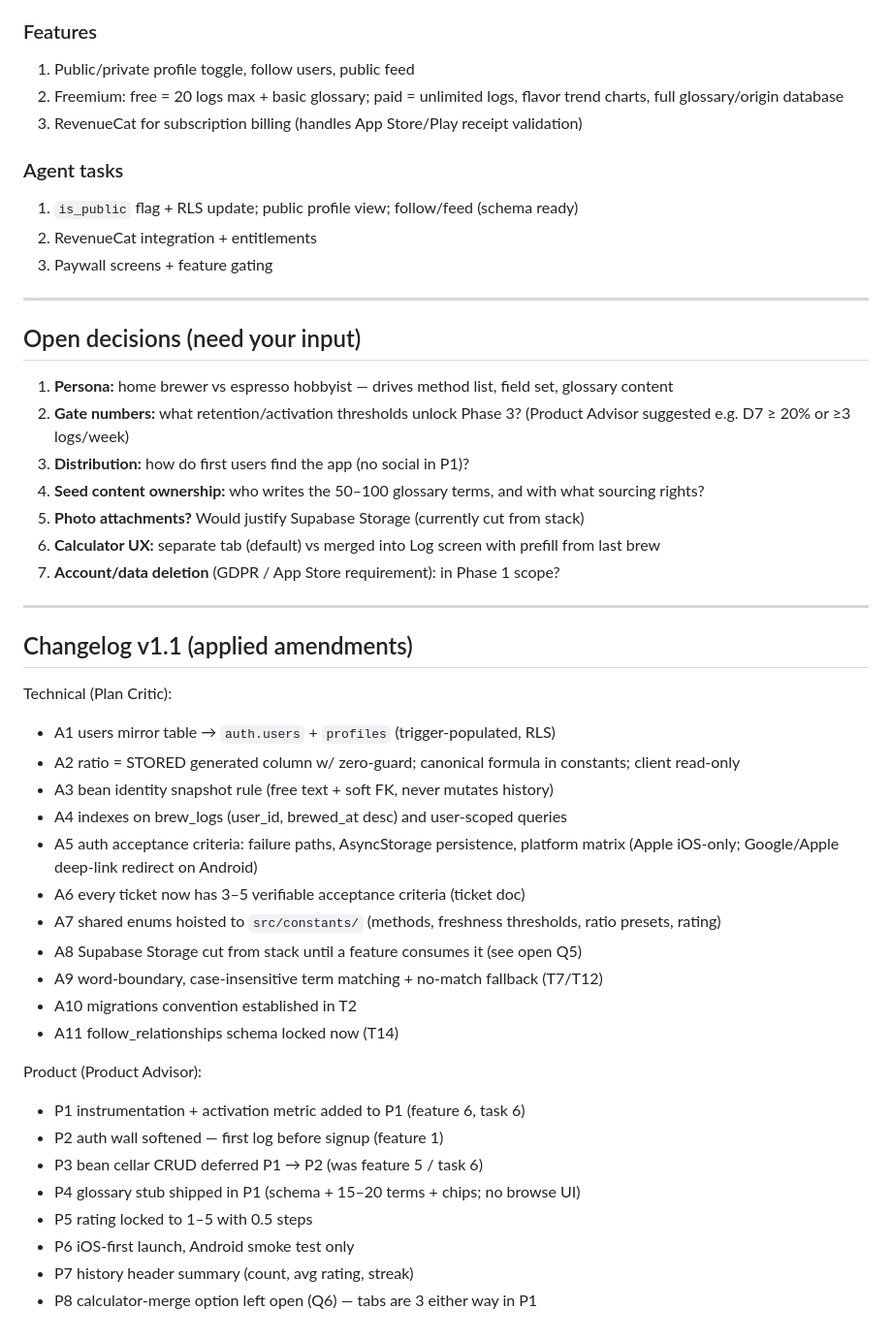
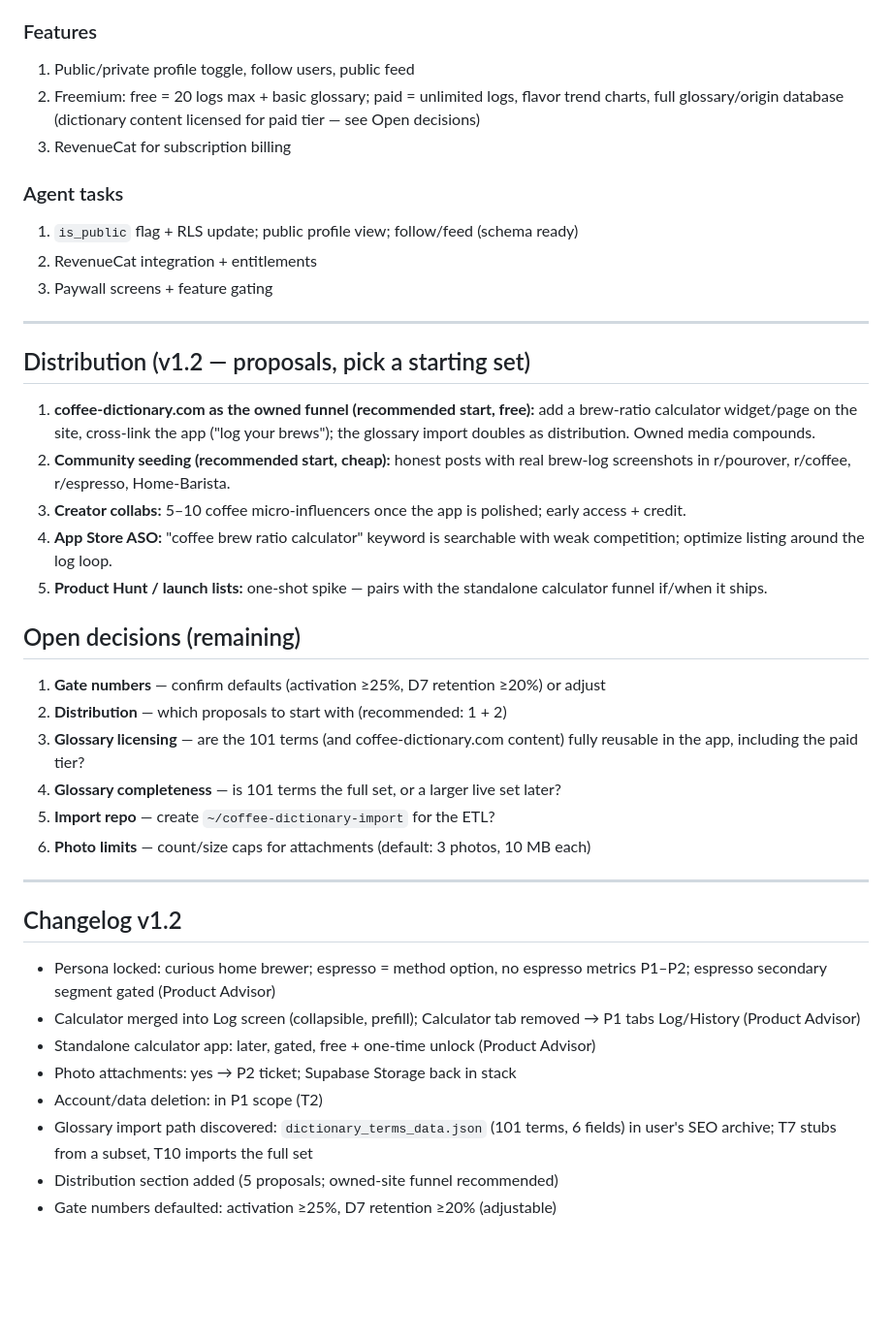
Before and after one commit to dorianbodnariuc/coffee-apps, a Markdown page: coffee-app-agent-plan.md, the part around one of its changes. Shown at 97% size. Drawn GitHub-style; blank space fills up the shorter version.

```diff
--- a/coffee-app-agent-plan.md
+++ b/coffee-app-agent-plan.md
@@ -139,8 +165,9 @@ thresholds met by Phase 1–2 data. Do not dispatch T14–T15 until the gate pas
 ### Features
 1. Public/private profile toggle, follow users, public feed
 2. Freemium: free = 20 logs max + basic glossary; paid = unlimited logs, flavor
-   trend charts, full glossary/origin database
-3. RevenueCat for subscription billing (handles App Store/Play receipt validation)
+   trend charts, full glossary/origin database (dictionary content licensed for
+   paid tier — see Open decisions)
+3. RevenueCat for subscription billing
 
 ### Agent tasks
 1. `is_public` flag + RLS update; public profile view; follow/feed (schema ready)
@@ -149,44 +176,39 @@ thresholds met by Phase 1–2 data. Do not dispatch T14–T15 until the gate pas
 
 ---
 
-## Open decisions (need your input)
-1. **Persona:** home brewer vs espresso hobbyist — drives method list, field set,
-   glossary content
-2. **Gate numbers:** what retention/activation thresholds unlock Phase 3?
-   (Product Advisor suggested e.g. D7 ≥ 20% or ≥3 logs/week)
-3. **Distribution:** how do first users find the app (no social in P1)?
-4. **Seed content ownership:** who writes the 50–100 glossary terms, and with what
-   sourcing rights?
-5. **Photo attachments?** Would justify Supabase Storage (currently cut from stack)
-6. **Calculator UX:** separate tab (default) vs merged into Log screen with
-   prefill from last brew
-7. **Account/data deletion** (GDPR / App Store requirement): in Phase 1 scope?
+## Distribution (v1.2 — proposals, pick a starting set)
+1. **coffee-dictionary.com as the owned funnel (recommended start, free):** add a
+   brew-ratio calculator widget/page on the site, cross-link the app ("log your
+   brews"); the glossary import doubles as distribution. Owned media compounds.
+2. **Community seeding (recommended start, cheap):** honest posts with real
+   brew-log screenshots in r/pourover, r/coffee, r/espresso, Home-Barista.
+3. **Creator collabs:** 5–10 coffee micro-influencers once the app is polished;
+   early access + credit.
+4. **App Store ASO:** "coffee brew ratio calculator" keyword is searchable with
+   weak competition; optimize listing around the log loop.
+5. **Product Hunt / launch lists:** one-shot spike — pairs with the standalone
+   calculator funnel if/when it ships.
+
+## Open decisions (remaining)
+1. **Gate numbers** — confirm defaults (activation ≥25%, D7 retention ≥20%) or adjust
+2. **Distribution** — which proposals to start with (recommended: 1 + 2)
+3. **Glossary licensing** — are the 101 terms (and coffee-dictionary.com content)
+   fully reusable in the app, including the paid tier?
+4. **Glossary completeness** — is 101 terms the full set, or a larger live set later?
+5. **Import repo** — create `~/coffee-dictionary-import` for the ETL?
+6. **Photo limits** — count/size caps for attachments (default: 3 photos, 10 MB each)
 
 ---
 
-## Changelog v1.1 (applied amendments)
-Technical (Plan Critic):
-- A1 users mirror table → `auth.users` + `profiles` (trigger-populated, RLS)
-- A2 ratio = STORED generated column w/ zero-guard; canonical formula in constants;
-  client read-only
-- A3 bean identity snapshot rule (free text + soft FK, never mutates history)
-- A4 indexes on brew_logs (user_id, brewed_at desc) and user-scoped queries
-- A5 auth acceptance criteria: failure paths, AsyncStorage persistence, platform
-  matrix (Apple iOS-only; Google/Apple deep-link redirect on Android)
-- A6 every ticket now has 3–5 verifiable acceptance criteria (ticket doc)
-- A7 shared enums hoisted to `src/constants/` (methods, freshness thresholds,
-  ratio presets, rating)
-- A8 Supabase Storage cut from stack until a feature consumes it (see open Q5)
-- A9 word-boundary, case-insensitive term matching + no-match fallback (T7/T12)
-- A10 migrations convention established in T2
-- A11 follow_relationships schema locked now (T14)
-
-Product (Product Advisor):
-- P1 instrumentation + activation metric added to P1 (feature 6, task 6)
-- P2 auth wall softened — first log before signup (feature 1)
-- P3 bean cellar CRUD deferred P1 → P2 (was feature 5 / task 6)
-- P4 glossary stub shipped in P1 (schema + 15–20 terms + chips; no browse UI)
-- P5 rating locked to 1–5 with 0.5 steps
-- P6 iOS-first launch, Android smoke test only
-- P7 history header summary (count, avg rating, streak)
-- P8 calculator-merge option left open (Q6) — tabs are 3 either way in P1
+## Changelog v1.2
+- Persona locked: curious home brewer; espresso = method option, no espresso
+  metrics P1–P2; espresso secondary segment gated (Product Advisor)
+- Calculator merged into Log screen (collapsible, prefill); Calculator tab
+  removed → P1 tabs Log/History (Product Advisor)
+- Standalone calculator app: later, gated, free + one-time unlock (Product Advisor)
+- Photo attachments: yes → P2 ticket; Supabase Storage back in stack
+- Account/data deletion: in P1 scope (T2)
+- Glossary import path discovered: `dictionary_terms_data.json` (101 terms, 6
+  fields) in user's SEO archive; T7 stubs from a subset, T10 imports the full set
+- Distribution section added (5 proposals; owned-site funnel recommended)
+- Gate numbers defaulted: activation ≥25%, D7 retention ≥20% (adjustable)
```
Also changed, not shown: other parts of coffee-app-agent-plan.md (+108 -82 lines), .hermes/plans/2026-08-09_131700-coffee-app-ticket-partition.md (+196 -185 lines).
